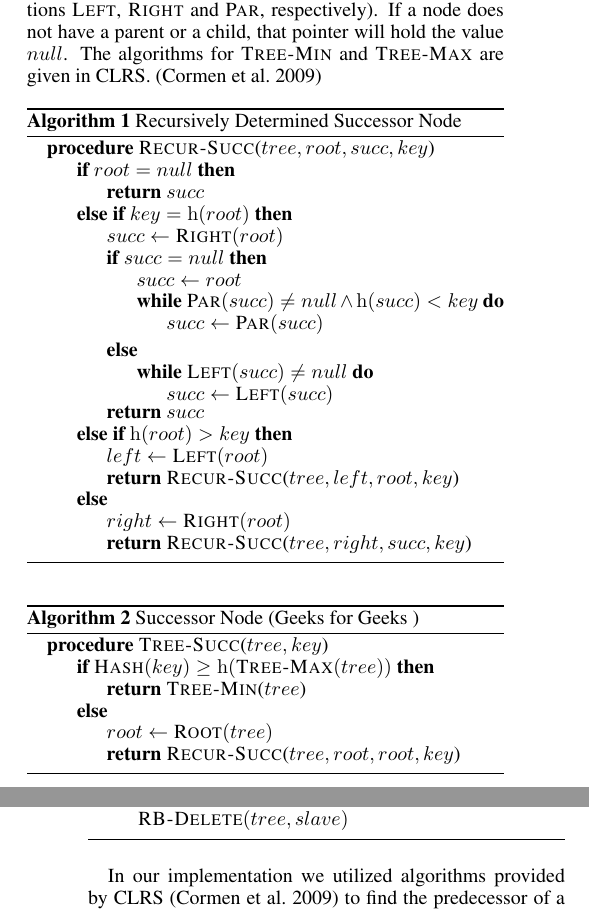
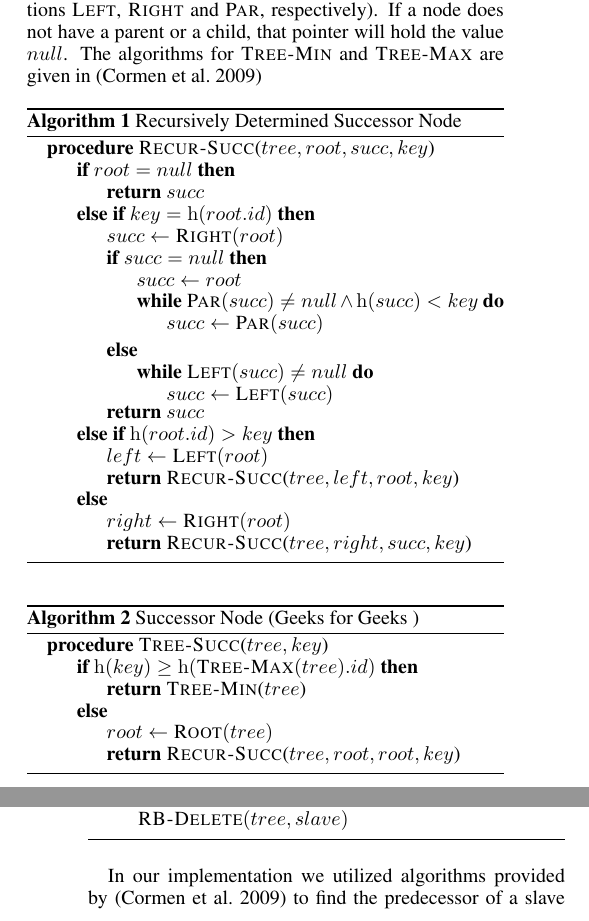
Before and after one commit to Puget-Sound-Bitmaps/distributed-bitmap-engine, a LaTeX paper (report/dbie.tex, which reads report/system-description.tex): two parts of the columns of pages 2 and 3 of 5, joined at a grey line, cut so that both start at the same text. Compiled offline with pdfLaTeX.

Commit message:
notation fixes

```diff
--- a/report/system-description.tex
+++ b/report/system-description.tex
@@ -87,14 +87,14 @@ has pointers to its left child, right child, and parent (accessible via the
 functions \procedure{Left}, \procedure{Right} and \procedure{Par},
 respectively). If a node does not have a parent or a child, that pointer will
 hold the value \(null\). The algorithms for \procedure{Tree-Min} and
-\procedure{Tree-Max} are given in CLRS. \cite{cormen2009}
+\procedure{Tree-Max} are given in \cite{cormen2009}
 %
 \begin{algorithm}
     \begin{algorithmic}
         \Procedure{Recur-Succ}{$tree, root, succ, key$}
             \If{$root = null$}
                 \State \Return $succ$
-            \ElsIf{$key = \func{h}{root}$}
+            \ElsIf{$key = \func{h}{root.id}$}
                 \State $succ \gets \Call{Right}{root}$
                 \If{$succ = null$}
                     \State $succ \gets root$
@@ -107,7 +107,7 @@ hold the value \(null\). The algorithms for \procedure{Tree-Min} and
                     \EndWhile
                 \EndIf
                 \Return {$succ$}
-            \ElsIf{$\func{h}{root} > key$}
+            \ElsIf{$\func{h}{root.id} > key$}
                 \State $left \gets \Call{Left}{root}$
                 \State \Return \Call{Recur-Succ}{$tree, left, root, key$}
             \Else
@@ -123,7 +123,7 @@ hold the value \(null\). The algorithms for \procedure{Tree-Min} and
 \begin{algorithm}
     \begin{algorithmic}
         \Procedure{Tree-Succ}{$tree, key$}
-            \If{$\Call{Hash}{key} \geq \func{h}{\Call{Tree-Max}{tree}}$}
+            \If{$\func{h}{key} \geq \func{h}{\Call{Tree-Max}{tree}.id}$}
                 \State \Return \Call{Tree-Min}{$tree$}
             \Else
                 \State $root \gets \Call{Root}{tree}$
@@ -191,7 +191,7 @@ vectors that map to this machine, specifically for this purpose.
 \end{algorithm}
 %
 \par
-In our implementation we utilized algorithms provided by CLRS \cite{cormen2009}
+In our implementation we utilized algorithms provided by \cite{cormen2009}
 to find the predecessor of a slave (\procedure{Tree-Pred}), to find the
 successor of a slave (\procedure{Tree-Succ}), and to delete a slave from the
 tree (\procedure{RB-Delete}). We also made use of an RPC,
```
Also changed, not shown: report/results.tex (+1 -1 lines).
